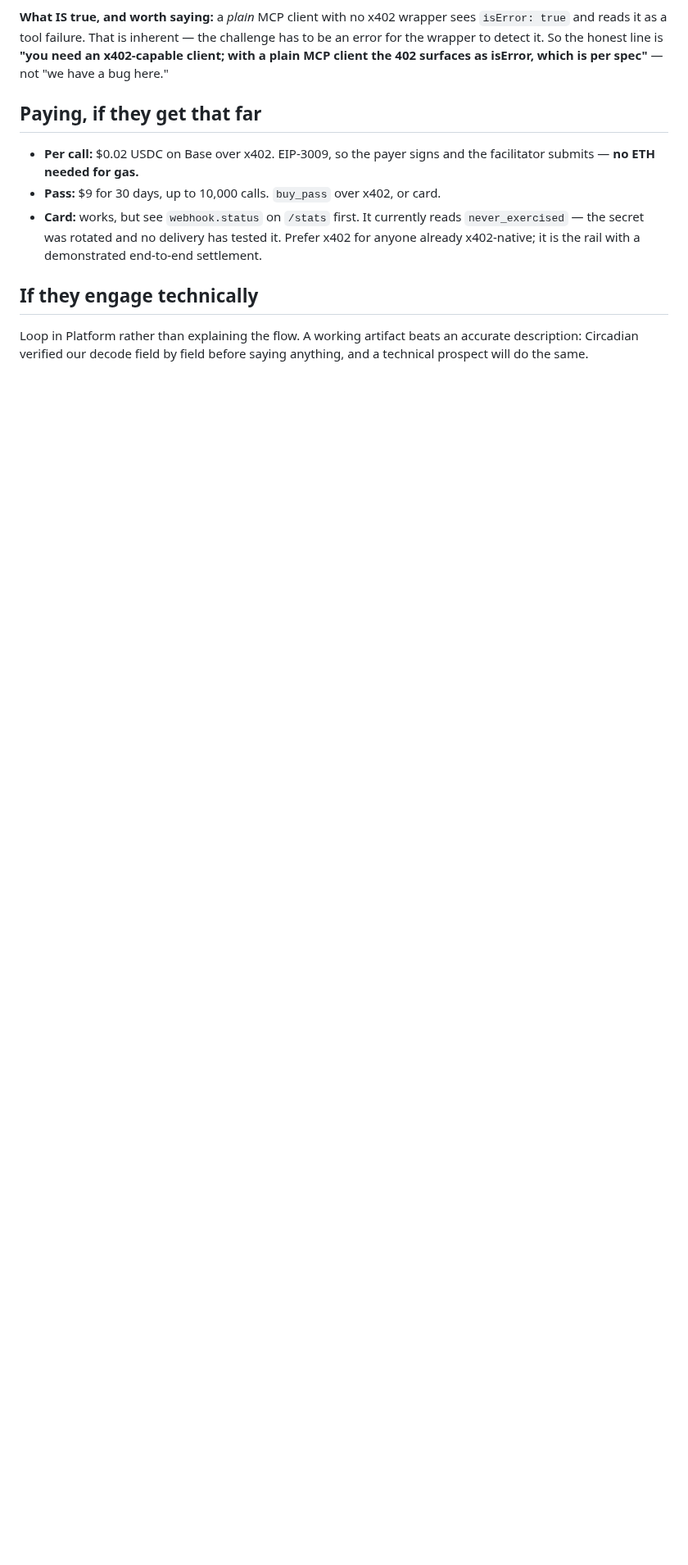
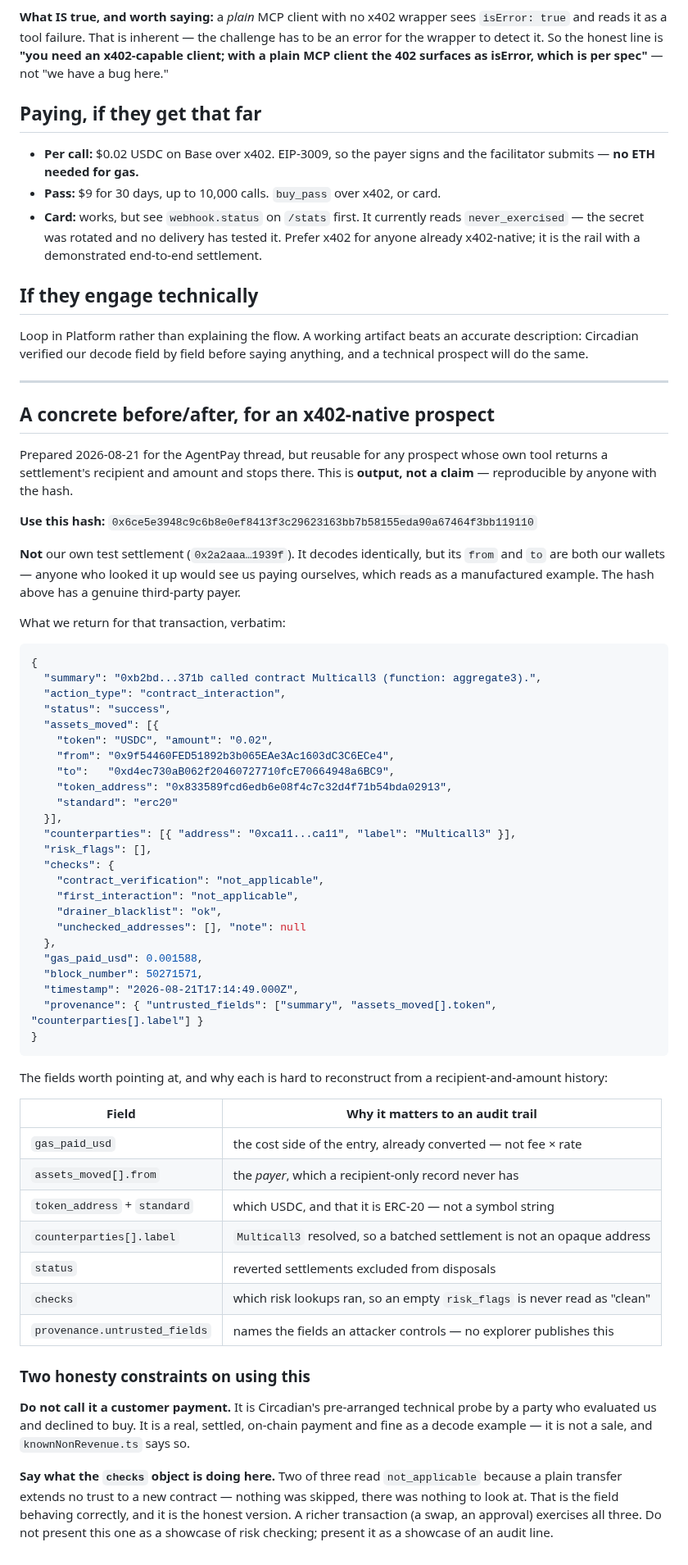
Before and after one commit to 0200project/base-tx-explain, a Markdown page: docs/try-it.md, the part around the change. Shown at 82% size. Rendered like a GitHub page; blank space fills up the shorter version.

Commit message:
A real decode a prospect can reproduce, with the two ways it could mislead
Growth asked for a concrete before/after to hold ready for the AgentPay thread.
Output rather than a claim, reproducible by anyone holding the hash.

Recommends Circadian's probe over our own PayAI test, which decodes identically
but has our wallets on both ends - anyone who looked it up would see us paying
ourselves, which reads as a manufactured example.

Two constraints recorded next to it because both are easy to get wrong under
momentum: it is not a customer payment and must not be called one, and two of
the three checks read not_applicable because a plain transfer extends no trust
to a new contract. The second is the field working correctly, so this is an
audit-line example rather than a risk-checking showcase.

````diff
--- a/docs/try-it.md
+++ b/docs/try-it.md
@@ -97,3 +97,74 @@ isError, which is per spec"** — not "we have a bug here."
 Loop in Platform rather than explaining the flow. A working artifact beats an
 accurate description: Circadian verified our decode field by field before saying
 anything, and a technical prospect will do the same.
+
+---
+
+## A concrete before/after, for an x402-native prospect
+
+Prepared 2026-08-21 for the AgentPay thread, but reusable for any prospect whose
+own tool returns a settlement's recipient and amount and stops there. This is
+**output, not a claim** — reproducible by anyone with the hash.
+
+**Use this hash:** `0x6ce5e3948c9c6b8e0ef8413f3c29623163bb7b58155eda90a67464f3bb119110`
+
+**Not** our own test settlement
+(`0x2a2aaa…1939f`). It decodes identically, but its `from` and `to` are both our
+wallets — anyone who looked it up would see us paying ourselves, which reads as a
+manufactured example. The hash above has a genuine third-party payer.
+
+What we return for that transaction, verbatim:
+
+```json
+{
+  "summary": "0xb2bd...371b called contract Multicall3 (function: aggregate3).",
+  "action_type": "contract_interaction",
+  "status": "success",
+  "assets_moved": [{
+    "token": "USDC", "amount": "0.02",
+    "from": "0x9f54460FED51892b3b065EAe3Ac1603dC3C6ECe4",
+    "to":   "0xd4ec730aB062f20460727710fcE70664948a6BC9",
+    "token_address": "0x833589fcd6edb6e08f4c7c32d4f71b54bda02913",
+    "standard": "erc20"
+  }],
+  "counterparties": [{ "address": "0xca11...ca11", "label": "Multicall3" }],
+  "risk_flags": [],
+  "checks": {
+    "contract_verification": "not_applicable",
+    "first_interaction": "not_applicable",
+    "drainer_blacklist": "ok",
+    "unchecked_addresses": [], "note": null
+  },
+  "gas_paid_usd": 0.001588,
+  "block_number": 50271571,
+  "timestamp": "2026-08-21T17:14:49.000Z",
+  "provenance": { "untrusted_fields": ["summary", "assets_moved[].token", "counterparties[].label"] }
+}
+```
+
+The fields worth pointing at, and why each is hard to reconstruct from a
+recipient-and-amount history:
+
+| Field | Why it matters to an audit trail |
+|---|---|
+| `gas_paid_usd` | the cost side of the entry, already converted — not fee × rate |
+| `assets_moved[].from` | the *payer*, which a recipient-only record never has |
+| `token_address` + `standard` | which USDC, and that it is ERC-20 — not a symbol string |
+| `counterparties[].label` | `Multicall3` resolved, so a batched settlement is not an opaque address |
+| `status` | reverted settlements excluded from disposals |
+| `checks` | which risk lookups ran, so an empty `risk_flags` is never read as "clean" |
+| `provenance.untrusted_fields` | names the fields an attacker controls — no explorer publishes this |
+
+### Two honesty constraints on using this
+
+**Do not call it a customer payment.** It is Circadian's pre-arranged technical
+probe by a party who evaluated us and declined to buy. It is a real, settled,
+on-chain payment and fine as a decode example — it is not a sale, and
+`knownNonRevenue.ts` says so.
+
+**Say what the `checks` object is doing here.** Two of three read
+`not_applicable` because a plain transfer extends no trust to a new contract —
+nothing was skipped, there was nothing to look at. That is the field behaving
+correctly, and it is the honest version. A richer transaction (a swap, an
+approval) exercises all three. Do not present this one as a showcase of risk
+checking; present it as a showcase of an audit line.
````
